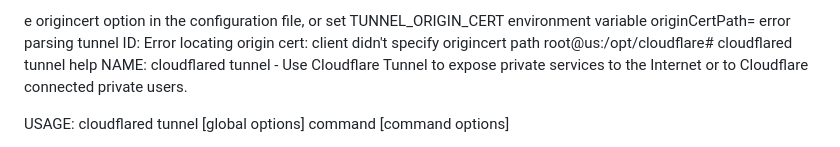
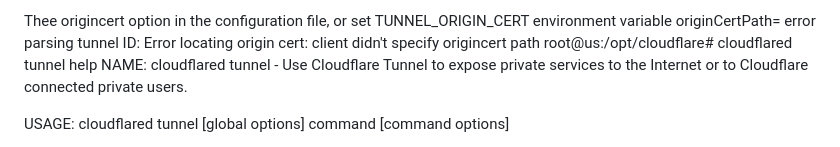
Before and after one commit to nh3000-org/broadcast, a Markdown page: server/README.md, the part around the change. Rendered like a GitHub page.

```diff
--- a/server/README.md
+++ b/server/README.md
@@ -1,4 +1,4 @@
-e origincert option in the configuration file, or set TUNNEL_ORIGIN_CERT environment variable originCertPath=
+Thee origincert option in the configuration file, or set TUNNEL_ORIGIN_CERT environment variable originCertPath=
 error parsing tunnel ID: Error locating origin cert: client didn't specify origincert path
 root@us:/opt/cloudflare# cloudflared tunnel help
 NAME:
```
